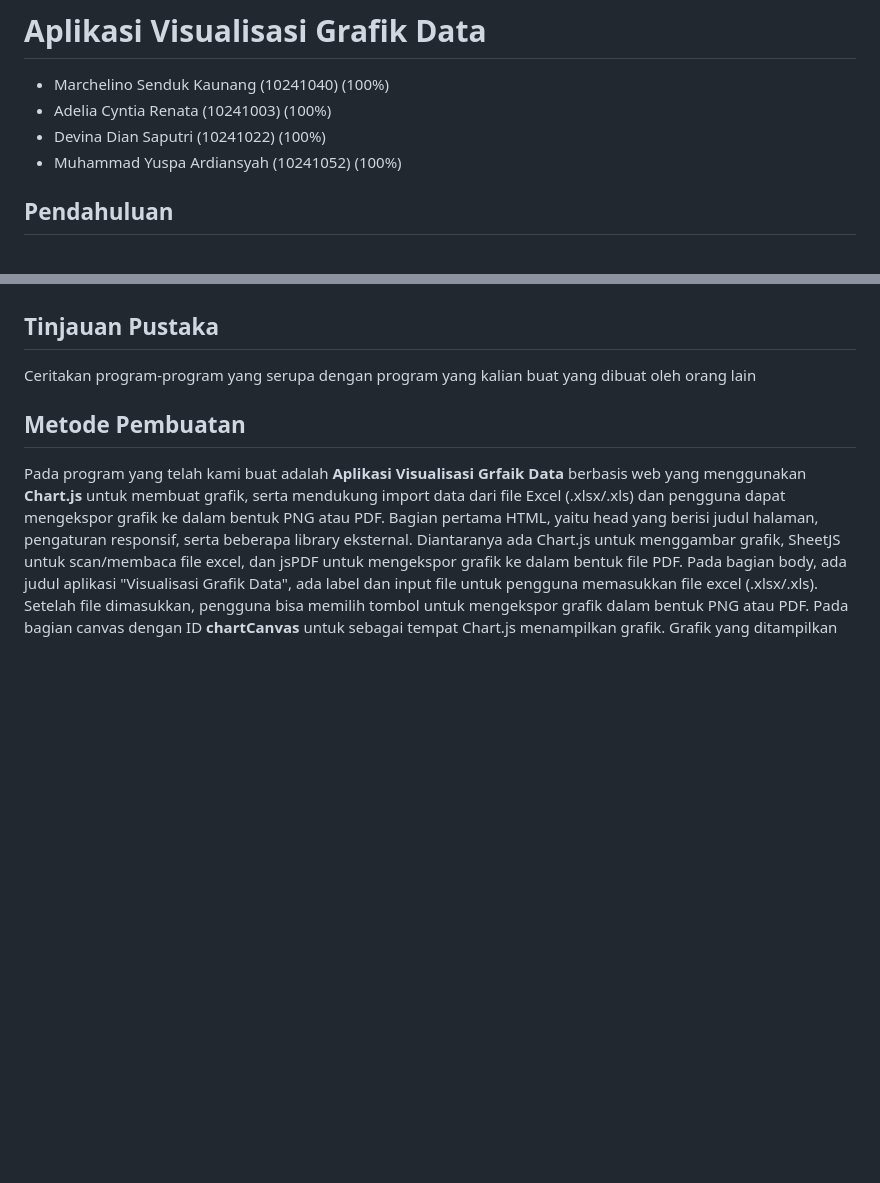
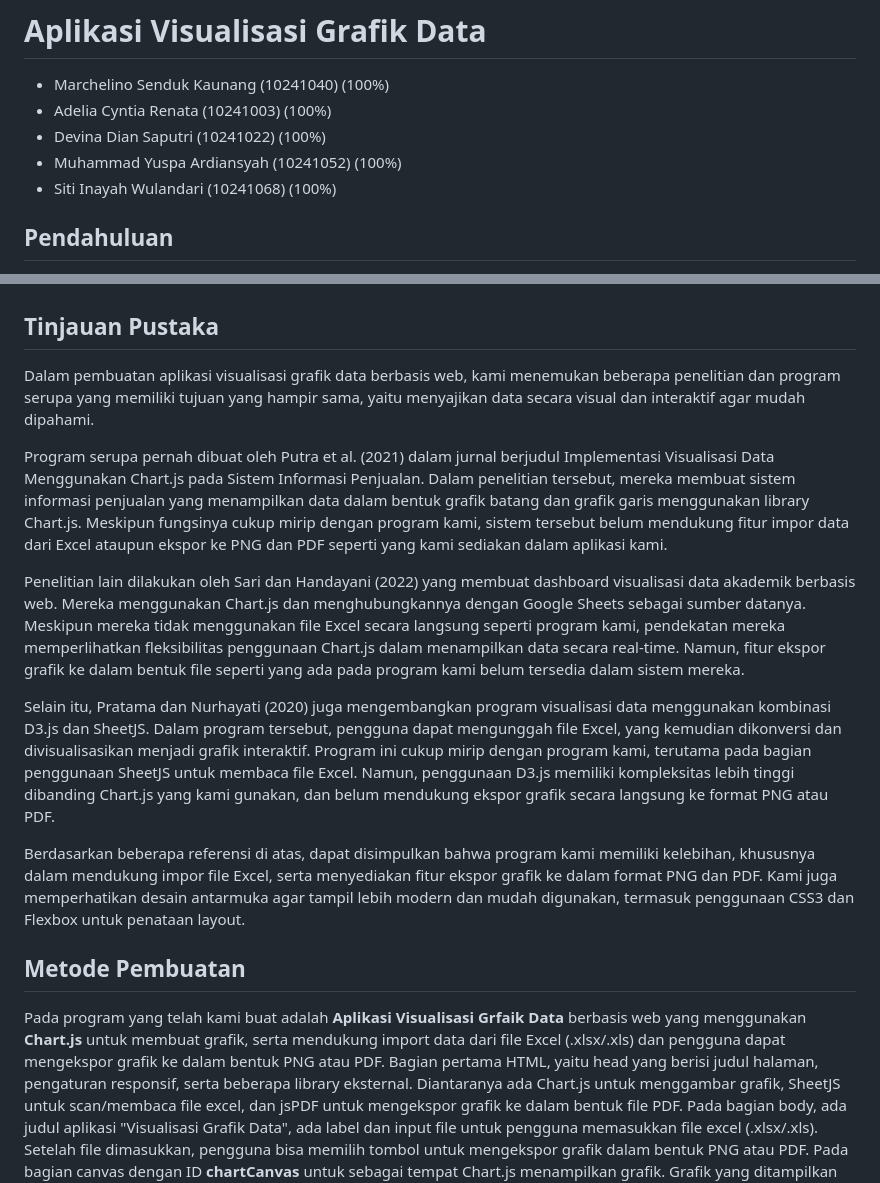
Before and after one commit to Marchelinosk/Tubes-Pemstruk, a Markdown page: Report Tubes.md, 2 parts joined by grey strips. Drawn GitHub-style; blank space fills up the shorter version.

Commit message:
Update Report Tubes.md
ceng

```diff
--- a/Report Tubes.md
+++ b/Report Tubes.md
@@ -4,14 +4,22 @@
 - Adelia Cyntia Renata (10241003) (100%)
 - Devina Dian Saputri (10241022) (100%)
 - Muhammad Yuspa Ardiansyah (10241052) (100%)
+- Siti Inayah Wulandari (10241068) (100%)
 
 ## Pendahuluan
 Dengan bantuan grafik, data yang kompleks dan besar dapat disederhanakan menjadi bentuk yang mudah dipahami, seperti diagram batang, grafik garis, pie hart, dan scatter plot. Visualisasi tidak hanya membantu dalam mengenali pola, tren, dan hubungan antar data tetapi juga meningkatkan komunikasi dan pengambilan informasi yang tersedia.
 Visualisasi data ada pada ribuan tahun yang lalu, salah satu pelopor visualisasi data adalah william Playfair, seorang ekonom asal skotlandia pada akhir abad ke-18 memperkenalkan grafik batang, grafik garis, dan pie chart sebagai cara untuk menyajikan data ekonomi dan perdagangan. Diabad ke-19, Florence Nightingale menggunakan diagram plar area untuk menunujukkan data statistik kesehatan selama perang krinea, yang kemudian membantu meningkatkan sistem pelayanan kesehatan. Visualisasi data mengacu pada teknik yangdigunakan untuk mengkomunikasi data atau informasi dengan membuatnya sebagai objek visual dalam grafik. Tujuan kami membuat program visualisasi grafik data adalah untuk menyajikan data dalam bentuk visualisasi dan interaktif serta menyederhanakan penyajian informasi secara interaktif dan mudah dimengerti.
 
 ## Tinjauan Pustaka
-Ceritakan program-program yang serupa dengan program yang kalian buat yang
-dibuat oleh orang lain
+Dalam pembuatan aplikasi visualisasi grafik data berbasis web, kami menemukan beberapa penelitian dan program serupa yang memiliki tujuan yang hampir sama, yaitu menyajikan data secara visual dan interaktif agar mudah dipahami.
+
+Program serupa pernah dibuat oleh Putra et al. (2021) dalam jurnal berjudul Implementasi Visualisasi Data Menggunakan Chart.js pada Sistem Informasi Penjualan. Dalam penelitian tersebut, mereka membuat sistem informasi penjualan yang menampilkan data dalam bentuk grafik batang dan grafik garis menggunakan library Chart.js. Meskipun fungsinya cukup mirip dengan program kami, sistem tersebut belum mendukung fitur impor data dari Excel ataupun ekspor ke PNG dan PDF seperti yang kami sediakan dalam aplikasi kami.
+
+Penelitian lain dilakukan oleh Sari dan Handayani (2022) yang membuat dashboard visualisasi data akademik berbasis web. Mereka menggunakan Chart.js dan menghubungkannya dengan Google Sheets sebagai sumber datanya. Meskipun mereka tidak menggunakan file Excel secara langsung seperti program kami, pendekatan mereka memperlihatkan fleksibilitas penggunaan Chart.js dalam menampilkan data secara real-time. Namun, fitur ekspor grafik ke dalam bentuk file seperti yang ada pada program kami belum tersedia dalam sistem mereka.
+
+Selain itu, Pratama dan Nurhayati (2020) juga mengembangkan program visualisasi data menggunakan kombinasi D3.js dan SheetJS. Dalam program tersebut, pengguna dapat mengunggah file Excel, yang kemudian dikonversi dan divisualisasikan menjadi grafik interaktif. Program ini cukup mirip dengan program kami, terutama pada bagian penggunaan SheetJS untuk membaca file Excel. Namun, penggunaan D3.js memiliki kompleksitas lebih tinggi dibanding Chart.js yang kami gunakan, dan belum mendukung ekspor grafik secara langsung ke format PNG atau PDF.
+
+Berdasarkan beberapa referensi di atas, dapat disimpulkan bahwa program kami memiliki kelebihan, khususnya dalam mendukung impor file Excel, serta menyediakan fitur ekspor grafik ke dalam format PNG dan PDF. Kami juga memperhatikan desain antarmuka agar tampil lebih modern dan mudah digunakan, termasuk penggunaan CSS3 dan Flexbox untuk penataan layout.
 
 
 ## Metode Pembuatan
```
